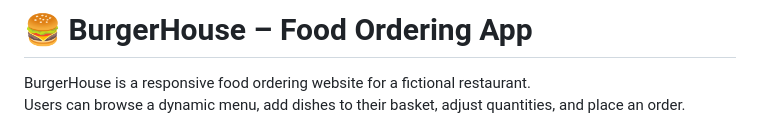
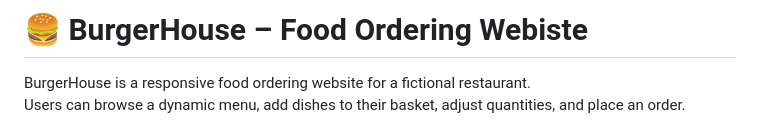
Before and after one commit to TinoHlm/BestellApp_Website, a Markdown page: README.md, the part around the change. Drawn GitHub-style.

```diff
--- a/README.md
+++ b/README.md
@@ -1,4 +1,4 @@
-# 🍔 BurgerHouse – Food Ordering App
+# 🍔 BurgerHouse – Food Ordering Webiste
 
 BurgerHouse is a responsive food ordering website for a fictional restaurant.
 Users can browse a dynamic menu, add dishes to their basket, adjust quantities, and place an order.
```
